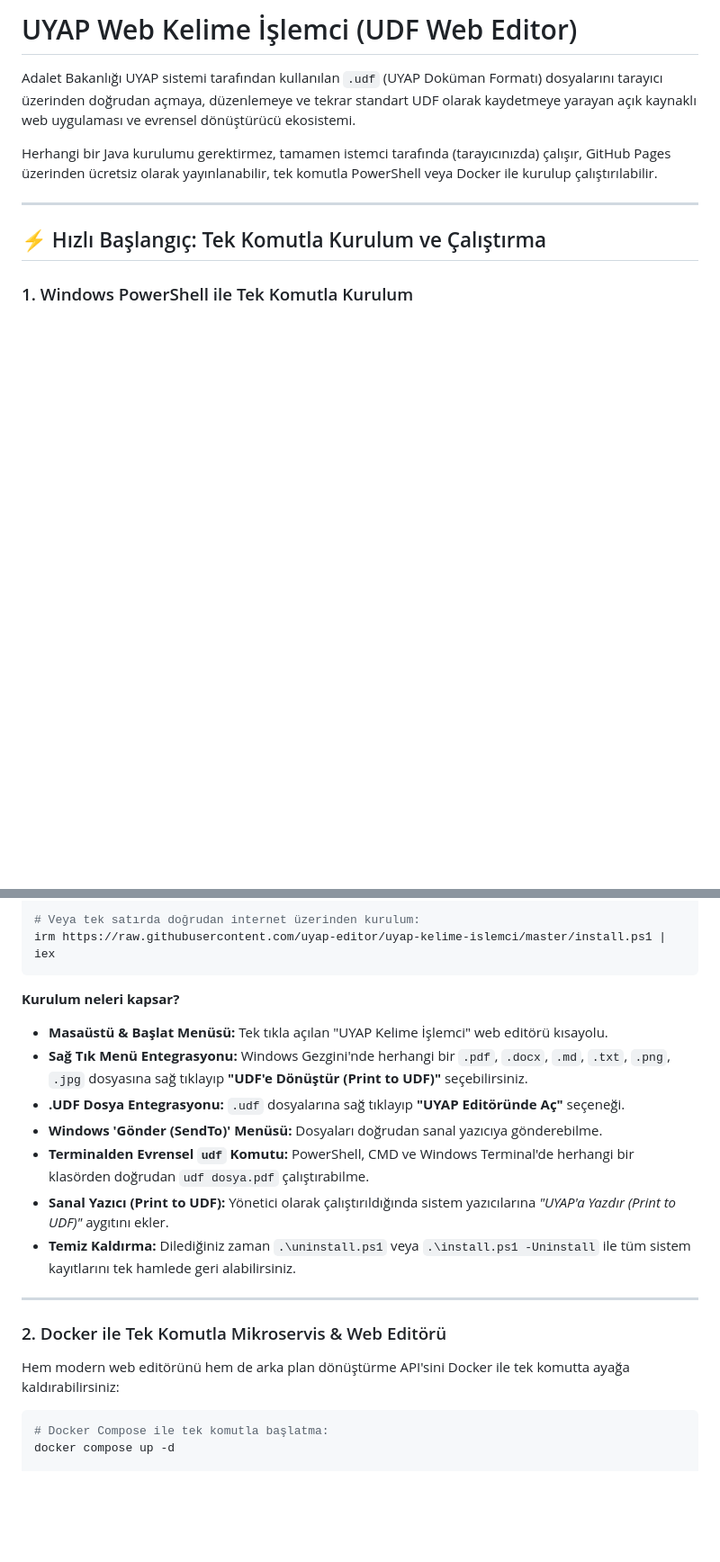
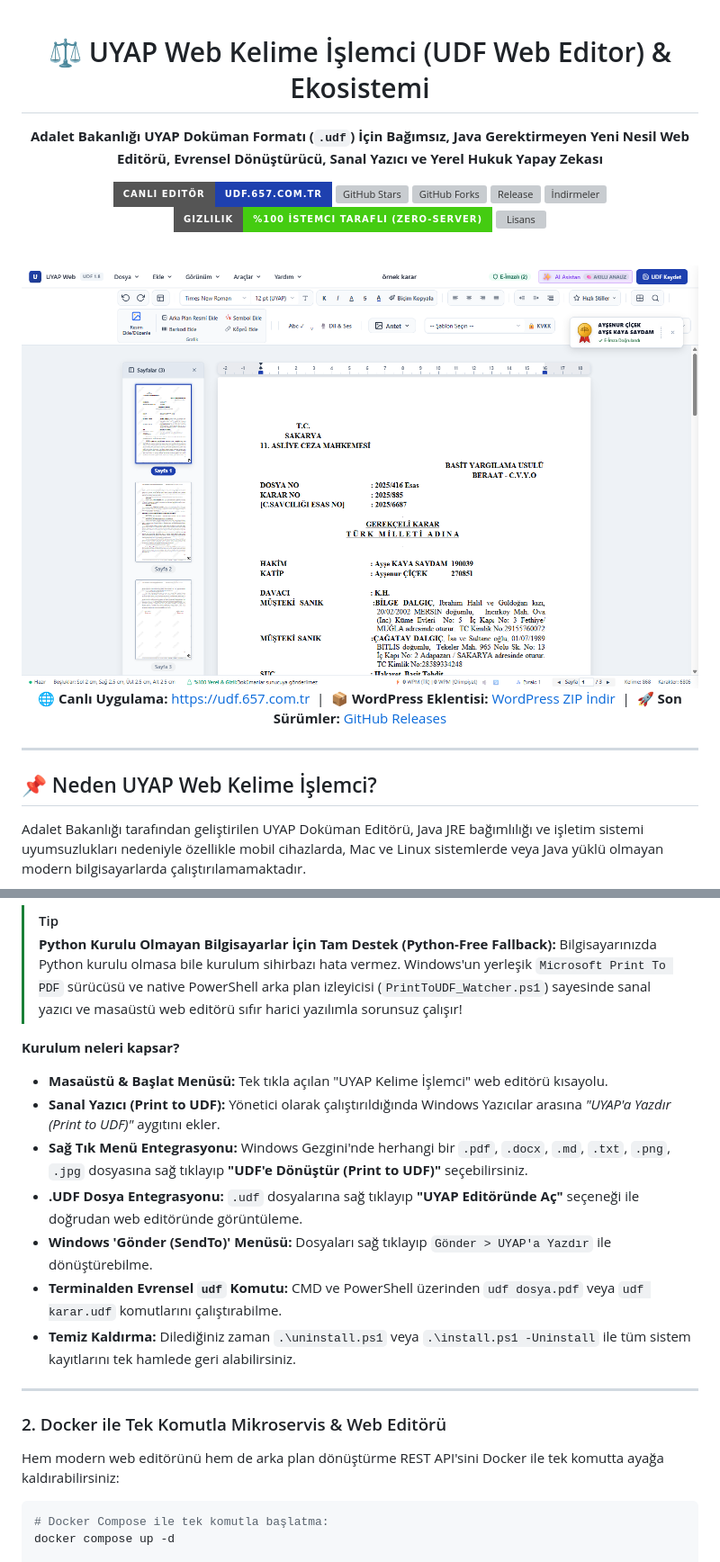
Before and after one commit to gokhantasci/uyap-kelime-islemci, a Markdown page: README.md, 2 parts joined by grey strips. Shown at 90% size. GitHub-like rendering; pictures changed too: docs/images/editor_preview.png (added); badges without logos; blank space fills up the shorter version; grey boxes are pictures that could not be loaded.

Commit message:
feat(showcase): vitrin README tasarımı, ekran görüntüleri, python-free sanal yazıcı, wordpress release ve proje ağacı güncellemeleri

````diff
--- a/README.md
+++ b/README.md
@@ -1,12 +1,34 @@
-# UYAP Web Kelime İşlemci (UDF Web Editor)
+<div align="center">
 
-Adalet Bakanlığı UYAP sistemi tarafından kullanılan `.udf` (UYAP Doküman Formatı) dosyalarını tarayıcı üzerinden doğrudan açmaya, düzenlemeye ve tekrar standart UDF olarak kaydetmeye yarayan açık kaynaklı web uygulaması ve evrensel dönüştürücü ekosistemi.
+# ⚖️ UYAP Web Kelime İşlemci (UDF Web Editor) & Ekosistemi
 
-Herhangi bir Java kurulumu gerektirmez, tamamen istemci tarafında (tarayıcınızda) çalışır, GitHub Pages üzerinden ücretsiz olarak yayınlanabilir, tek komutla PowerShell veya Docker ile kurulup çalıştırılabilir.
+**Adalet Bakanlığı UYAP Doküman Formatı (`.udf`) İçin Bağımsız, Java Gerektirmeyen Yeni Nesil Web Editörü, Evrensel Dönüştürücü, Sanal Yazıcı ve Yerel Hukuk Yapay Zekası**
+
+[![Canlı Editör: udf.657.com.tr](https://img.shields.io/badge/Canl%C4%B1%20Edit%C3%B6r-udf.657.com.tr-1e40af?style=for-the-badge&logo=google-chrome&logoColor=white)](https://udf.657.com.tr/)
+[![GitHub Stars](https://img.shields.io/github/stars/gokhantasci/uyap-kelime-islemci?style=for-the-badge&logo=github&color=3b82f6)](https://github.com/gokhantasci/uyap-kelime-islemci/stargazers)
+[![GitHub Forks](https://img.shields.io/github/forks/gokhantasci/uyap-kelime-islemci?style=for-the-badge&logo=github&color=6366f1)](https://github.com/gokhantasci/uyap-kelime-islemci/network/members)
+[![Release](https://img.shields.io/github/v/release/gokhantasci/uyap-kelime-islemci?style=for-the-badge&logo=tag&color=10b981)](https://github.com/gokhantasci/uyap-kelime-islemci/releases)
+[![İndirmeler](https://img.shields.io/github/downloads/gokhantasci/uyap-kelime-islemci/total?style=for-the-badge&logo=github&color=059669)](https://github.com/gokhantasci/uyap-kelime-islemci/releases)
+[![Gizlilik](https://img.shields.io/badge/Gizlilik-%25100%20%C4%B0stemci%20Tarafl%C4%B1%20(Zero--Server)-success?style=for-the-badge)](#-100-yerel-ve-gizlilik-g%C3%BCvencesi)
+[![Lisans](https://img.shields.io/github/license/gokhantasci/uyap-kelime-islemci?style=for-the-badge&color=64748b)](LICENSE)
+
+<br/>
+
+<a href="https://udf.657.com.tr/">
+  <img src="docs/images/editor_preview.png" alt="UYAP Web Kelime İşlemci Ana Ekranı" width="100%" style="border-radius: 8px; box-shadow: 0 10px 30px rgba(0,0,0,0.15);" />
+</a>
+
+<p align="center">
+  <b>🌐 Canlı Uygulama:</b> <a href="https://udf.657.com.tr/">https://udf.657.com.tr</a> &nbsp;|&nbsp;
+  <b>📦 WordPress Eklentisi:</b> <a href="releases/uyap-kelime-islemci-wordpress-plugin.zip">WordPress ZIP İndir</a> &nbsp;|&nbsp;
+  <b>🚀 Son Sürümler:</b> <a href="https://github.com/gokhantasci/uyap-kelime-islemci/releases">GitHub Releases</a>
+</p>
+
+</div>
 
 ---
 
-## ⚡ Hızlı Başlangıç: Tek Komutla Kurulum ve Çalıştırma
+## 📌 Neden UYAP Web Kelime İşlemci?
 
-### 1. Windows PowerShell ile Tek Komutla Kurulum
+Adalet Bakanlığı tarafından geliştirilen UYAP Doküman Editörü, Java JRE bağımlılığı ve işletim sistemi uyumsuzlukları nedeniyle özellikle mobil cihazlarda, Mac ve Linux sistemlerde veya Java yüklü olmayan modern bilgisayarlarda çalıştırılamamaktadır.
 
@@ -18,22 +89,22 @@ powershell -ExecutionPolicy Bypass -File .\install.ps1
 
-# Veya tek satırda doğrudan internet üzerinden kurulum:
-irm https://raw.githubusercontent.com/uyap-editor/uyap-kelime-islemci/master/install.ps1 | iex
-```
+> [!TIP]
+> **Python Kurulu Olmayan Bilgisayarlar İçin Tam Destek (Python-Free Fallback):**
+> Bilgisayarınızda Python kurulu olmasa bile kurulum sihirbazı hata vermez. Windows'un yerleşik `Microsoft Print To PDF` sürücüsü ve native PowerShell arka plan izleyicisi (`PrintToUDF_Watcher.ps1`) sayesinde sanal yazıcı ve masaüstü web editörü sıfır harici yazılımla sorunsuz çalışır!
 
 **Kurulum neleri kapsar?**
 * **Masaüstü & Başlat Menüsü:** Tek tıkla açılan "UYAP Kelime İşlemci" web editörü kısayolu.
+* **Sanal Yazıcı (Print to UDF):** Yönetici olarak çalıştırıldığında Windows Yazıcılar arasına *"UYAP'a Yazdır (Print to UDF)"* aygıtını ekler.
 * **Sağ Tık Menü Entegrasyonu:** Windows Gezgini'nde herhangi bir `.pdf`, `.docx`, `.md`, `.txt`, `.png`, `.jpg` dosyasına sağ tıklayıp **"UDF'e Dönüştür (Print to UDF)"** seçebilirsiniz.
-* **.UDF Dosya Entegrasyonu:** `.udf` dosyalarına sağ tıklayıp **"UYAP Editöründe Aç"** seçeneği.
-* **Windows 'Gönder (SendTo)' Menüsü:** Dosyaları doğrudan sanal yazıcıya gönderebilme.
-* **Terminalden Evrensel `udf` Komutu:** PowerShell, CMD ve Windows Terminal'de herhangi bir klasörden doğrudan `udf dosya.pdf` çalıştırabilme.
-* **Sanal Yazıcı (Print to UDF):** Yönetici olarak çalıştırıldığında sistem yazıcılarına *"UYAP'a Yazdır (Print to UDF)"* aygıtını ekler.
+* **.UDF Dosya Entegrasyonu:** `.udf` dosyalarına sağ tıklayıp **"UYAP Editöründe Aç"** seçeneği ile doğrudan web editöründe görüntüleme.
+* **Windows 'Gönder (SendTo)' Menüsü:** Dosyaları sağ tıklayıp `Gönder > UYAP'a Yazdır` ile dönüştürebilme.
+* **Terminalden Evrensel `udf` Komutu:** CMD ve PowerShell üzerinden `udf dosya.pdf` veya `udf karar.udf` komutlarını çalıştırabilme.
 * **Temiz Kaldırma:** Dilediğiniz zaman `.\uninstall.ps1` veya `.\install.ps1 -Uninstall` ile tüm sistem kayıtlarını tek hamlede geri alabilirsiniz.
 
 ---
 
 ### 2. Docker ile Tek Komutla Mikroservis & Web Editörü
 
-Hem modern web editörünü hem de arka plan dönüştürme API'sini Docker ile tek komutta ayağa kaldırabilirsiniz:
+Hem modern web editörünü hem de arka plan dönüştürme REST API'sini Docker ile tek komutta ayağa kaldırabilirsiniz:
 
 ```bash
 # Docker Compose ile tek komutla başlatma:
````
Also changed, not shown: other parts of README.md (+198 -166 lines), docs/images/ai_assistant_preview.jpg (added), docs/images/image_properties_preview.png (added), docs/images/kvkk_masked_document_preview.png (added), docs/images/mobile_preview.png (added), 7 other files.
